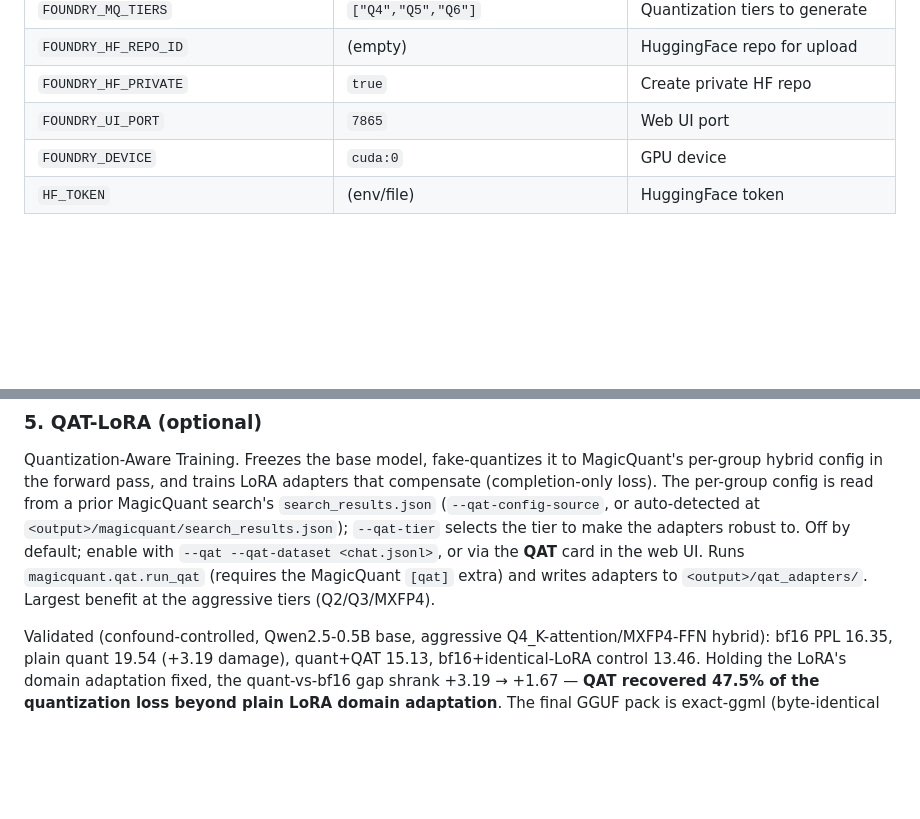
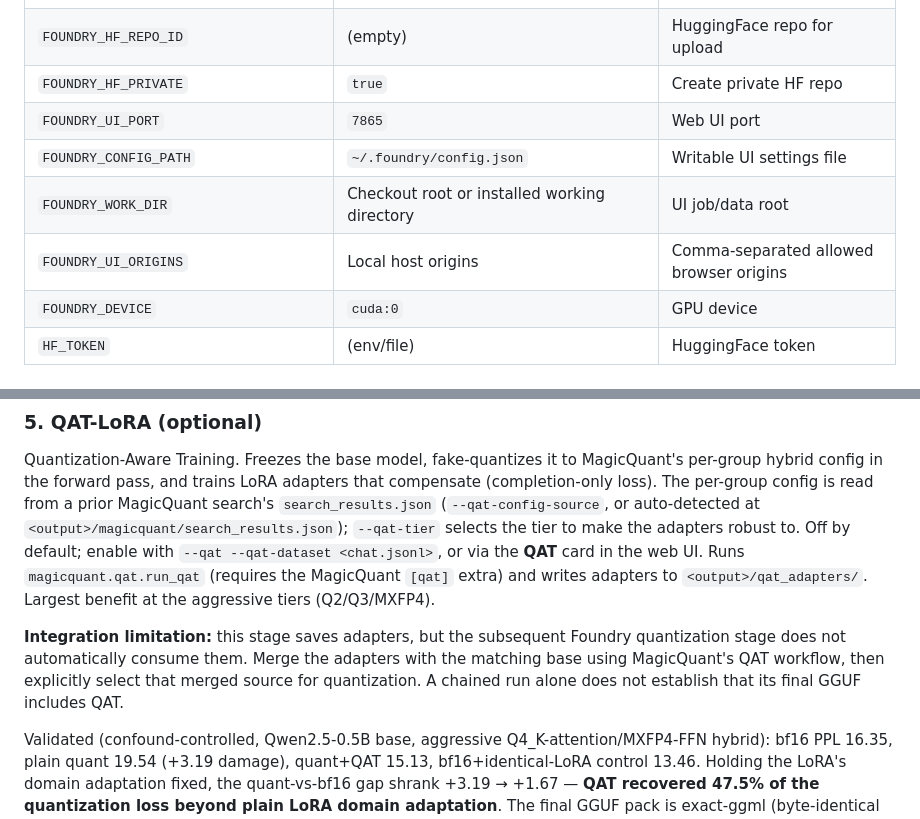
Before and after one commit to lucasmcoleman/Foundry, a Markdown page: README.md, 2 parts joined by grey strips. GitHub-like rendering; blank space fills up the shorter version.

```diff
--- a/README.md
+++ b/README.md
@@ -143,6 +154,9 @@ All settings can be configured via environment variables with `FOUNDRY_` prefix
 | `FOUNDRY_HF_REPO_ID` | (empty) | HuggingFace repo for upload |
 | `FOUNDRY_HF_PRIVATE` | `true` | Create private HF repo |
 | `FOUNDRY_UI_PORT` | `7865` | Web UI port |
+| `FOUNDRY_CONFIG_PATH` | `~/.foundry/config.json` | Writable UI settings file |
+| `FOUNDRY_WORK_DIR` | Checkout root or installed working directory | UI job/data root |
+| `FOUNDRY_UI_ORIGINS` | Local host origins | Comma-separated allowed browser origins |
 | `FOUNDRY_DEVICE` | `cuda:0` | GPU device |
 | `HF_TOKEN` | (env/file) | HuggingFace token |
 
@@ -167,6 +181,12 @@ Router-weighted Expert Activation Pruning — removes a fraction of experts per
 ### 5. QAT-LoRA (optional)
 Quantization-Aware Training. Freezes the base model, fake-quantizes it to MagicQuant's per-group hybrid config in the forward pass, and trains LoRA adapters that compensate (completion-only loss). The per-group config is read from a prior MagicQuant search's `search_results.json` (`--qat-config-source`, or auto-detected at `<output>/magicquant/search_results.json`); `--qat-tier` selects the tier to make the adapters robust to. Off by default; enable with `--qat --qat-dataset <chat.jsonl>`, or via the **QAT** card in the web UI. Runs `magicquant.qat.run_qat` (requires the MagicQuant `[qat]` extra) and writes adapters to `<output>/qat_adapters/`. Largest benefit at the aggressive tiers (Q2/Q3/MXFP4).
 
+**Integration limitation:** this stage saves adapters, but the subsequent Foundry
+quantization stage does not automatically consume them. Merge the adapters with
+the matching base using MagicQuant's QAT workflow, then explicitly select that
+merged source for quantization. A chained run alone does not establish that its
+final GGUF includes QAT.
+
 Validated (confound-controlled, Qwen2.5-0.5B base, aggressive Q4_K-attention/MXFP4-FFN hybrid): bf16 PPL 16.35, plain quant 19.54 (+3.19 damage), quant+QAT 15.13, bf16+identical-LoRA control 13.46. Holding the LoRA's domain adaptation fixed, the quant-vs-bf16 gap shrank +3.19 → +1.67 — **QAT recovered 47.5% of the quantization loss beyond plain LoRA domain adaptation**. The final GGUF pack is exact-ggml (byte-identical to llama.cpp); training uses a faithful torch fake-quant. Full methodology + caveats: MagicQuant's `docs/qat.md`.
 
 ### 6. MagicQuant
```
Also changed, not shown: other parts of README.md (+27 -12 lines), docs/audits/2026-09-10-review.md (added, +292 -0 lines).
